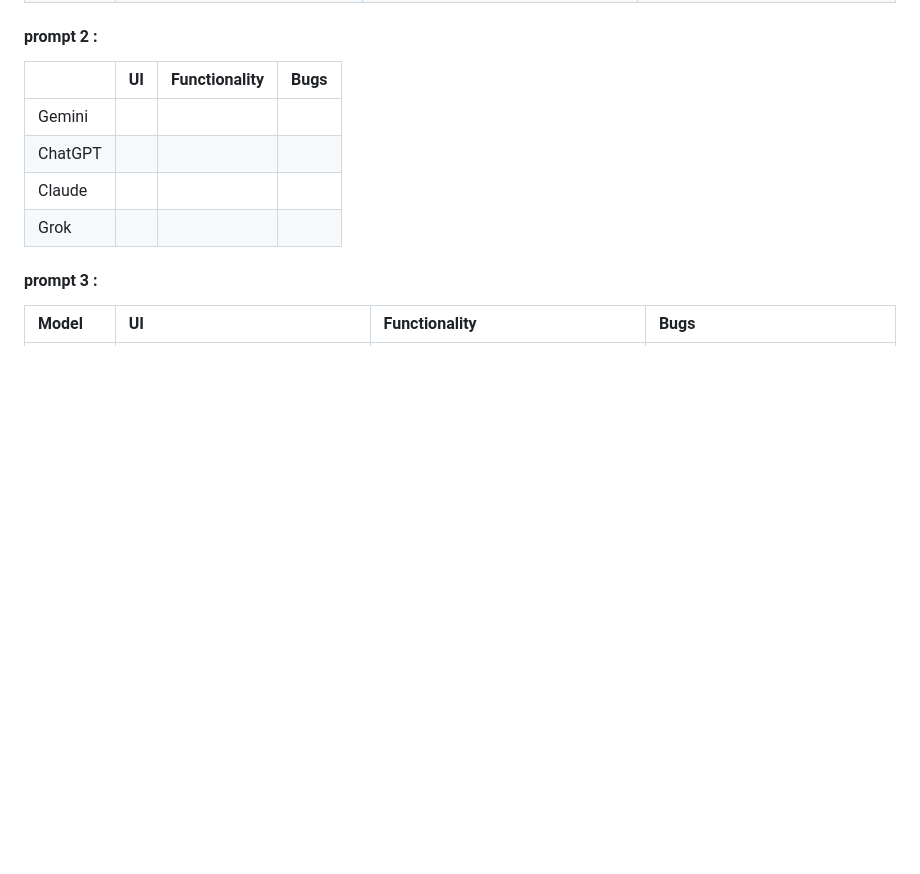
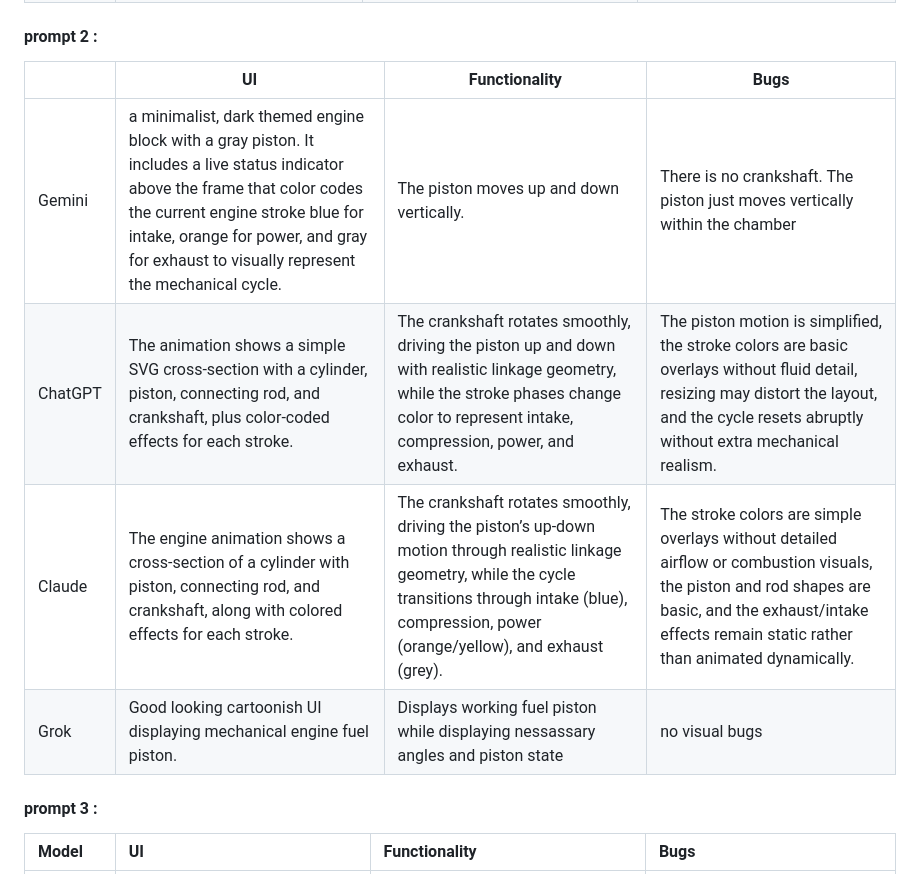
Before and after one commit to SandinaRajapaksha/group-idea-board, a Markdown page: README_V4.md, the part around the change. Drawn GitHub-style; blank space fills up the shorter version.

Commit message:
docs: fix 2

```diff
--- a/README_V4.md
+++ b/README_V4.md
@@ -26,10 +26,10 @@ each time.
 
 |         | UI | Functionality | Bugs |
 |---------|----|---------------|------|
-| Gemini  |    |               |      |
-| ChatGPT |    |               |      |
-| Claude  |    |               |      |
-| Grok    |    |               |      |
+| Gemini  | a minimalist, dark themed engine block with a gray piston. It includes a live status indicator above the frame that color codes the current engine stroke blue for intake, orange for power, and gray for exhaust to visually represent the mechanical cycle. | The piston moves up and down vertically.                                                                                                                                                                            | There is no crankshaft. The piston just moves vertically within the chamber                                                                                                                               |
+| ChatGPT |  The animation shows a simple SVG cross‑section with a cylinder, piston, connecting rod, and crankshaft, plus color‑coded effects for each stroke.   |    The crankshaft rotates smoothly, driving the piston up and down with realistic linkage geometry, while the stroke phases change color to represent intake, compression, power, and exhaust.           |   The piston motion is simplified, the stroke colors are basic overlays without fluid detail, resizing may distort the layout, and the cycle resets abruptly without extra mechanical realism.   |
+| Claude  | The engine animation shows a cross‑section of a cylinder with piston, connecting rod, and crankshaft, along with colored effects for each stroke.    |      The crankshaft rotates smoothly, driving the piston’s up‑down motion through realistic linkage geometry, while the cycle transitions through intake (blue), compression, power (orange/yellow), and exhaust (grey).         |   The stroke colors are simple overlays without detailed airflow or combustion visuals, the piston and rod shapes are basic, and the exhaust/intake effects remain static rather than animated dynamically.   |
+| Grok    | Good looking cartoonish UI displaying mechanical engine fuel piston.                                                                                                                                                                                          | Displays working fuel piston while displaying nessassary angles and piston state                                                                                                                                    | no visual bugs                                                                                                                                                                                            |
 
 #### prompt 3 :
 
```
